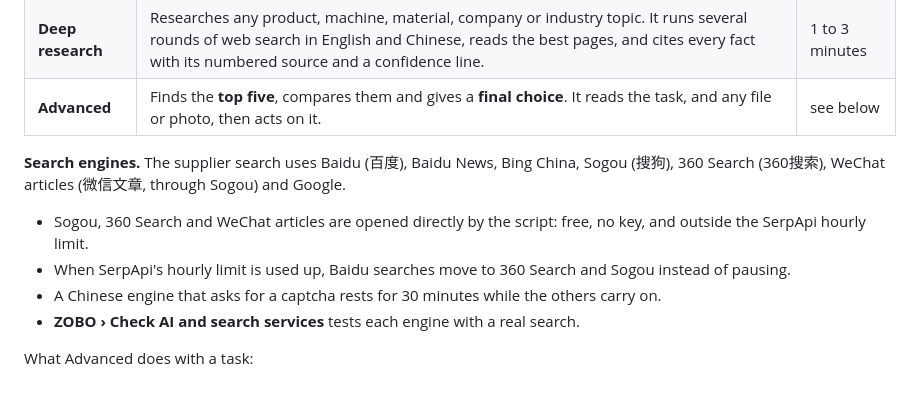
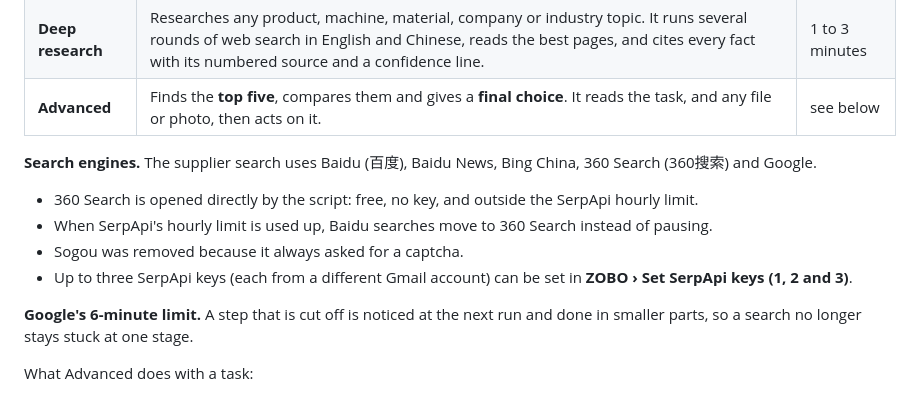
Before and after one commit to development2bonjour-png/zobo, a Markdown page: README.md, the part around the change. GitHub-like rendering.

Commit message:
Docs: Sogou removed, SerpApi keys menu, 6-minute limit handling (2026.10.31)
Co-Authored-By: Claude Opus 5.5 <noreply@anthropic.com>
Claude-Session: https://claude.ai/code/session_01B65d9dhMbjng2yZotesN8H

```diff
--- a/README.md
+++ b/README.md
@@ -100,11 +100,13 @@ Pick the mode with the three buttons above the message box. Only the buttons cha
 | **Deep research** | Researches any product, machine, material, company or industry topic. It runs several rounds of web search in English and Chinese, reads the best pages, and cites every fact with its numbered source and a confidence line. | 1 to 3 minutes |
 | **Advanced** | Finds the **top five**, compares them and gives a **final choice**. It reads the task, and any file or photo, then acts on it. | see below |
 
-**Search engines.** The supplier search uses Baidu (百度), Baidu News, Bing China, Sogou (搜狗), 360 Search (360搜索), WeChat articles (微信文章, through Sogou) and Google.
-- Sogou, 360 Search and WeChat articles are opened directly by the script: free, no key, and outside the SerpApi hourly limit.
-- When SerpApi's hourly limit is used up, Baidu searches move to 360 Search and Sogou instead of pausing.
-- A Chinese engine that asks for a captcha rests for 30 minutes while the others carry on.
-- **ZOBO › Check AI and search services** tests each engine with a real search.
+**Search engines.** The supplier search uses Baidu (百度), Baidu News, Bing China, 360 Search (360搜索) and Google.
+- 360 Search is opened directly by the script: free, no key, and outside the SerpApi hourly limit.
+- When SerpApi's hourly limit is used up, Baidu searches move to 360 Search instead of pausing.
+- Sogou was removed because it always asked for a captcha.
+- Up to three SerpApi keys (each from a different Gmail account) can be set in **ZOBO › Set SerpApi keys (1, 2 and 3)**.
+
+**Google's 6-minute limit.** A step that is cut off is noticed at the next run and done in smaller parts, so a search no longer stays stuck at one stage.
 
 What Advanced does with a task:
 - **Anything to buy** runs the full Chinese supplier search: a machine of any industry, spare parts, yarn, spandex, elastic, rubber, dyes and chemicals, packaging, accessories or any other product (for example "find suppliers for this", "find 30s combed cotton yarn makers", or a photo, label or spec sheet). ZOBO finds the top five Chinese makers, vets them, compares them in the report, and the expert committee makes the final pick. This takes 5 to 10 minutes, and it starts only after you answer yes.
```
